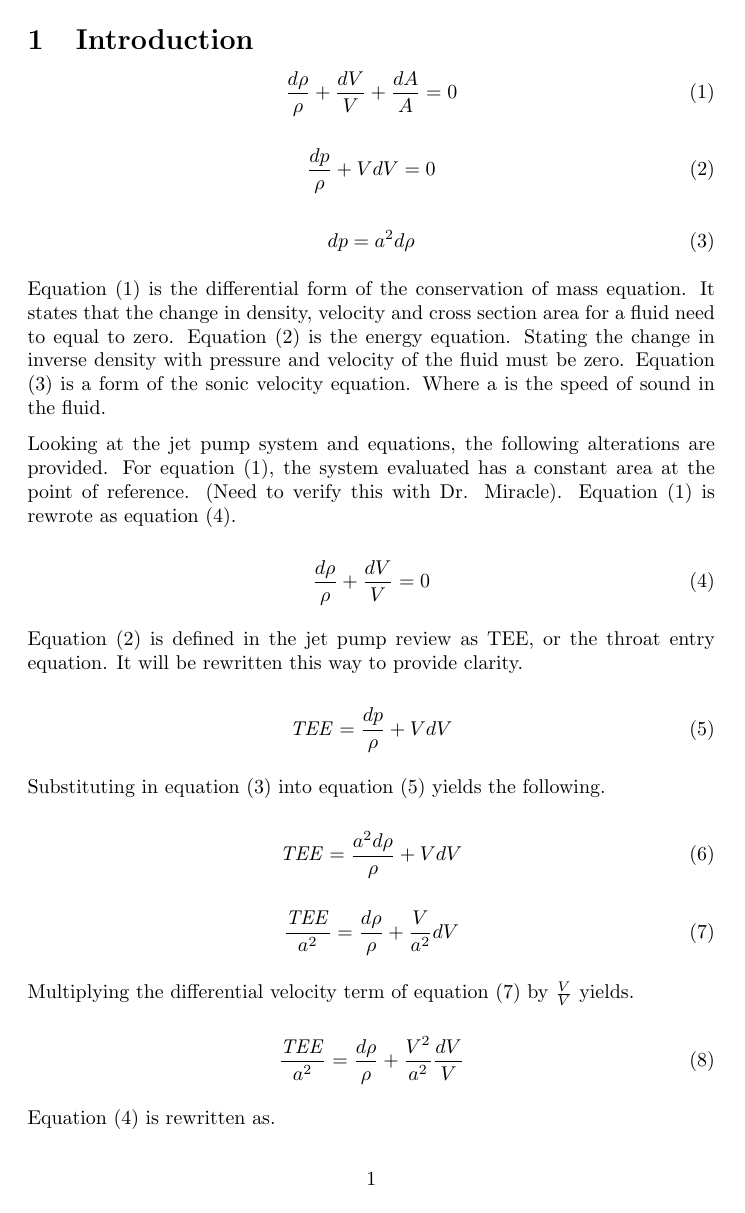
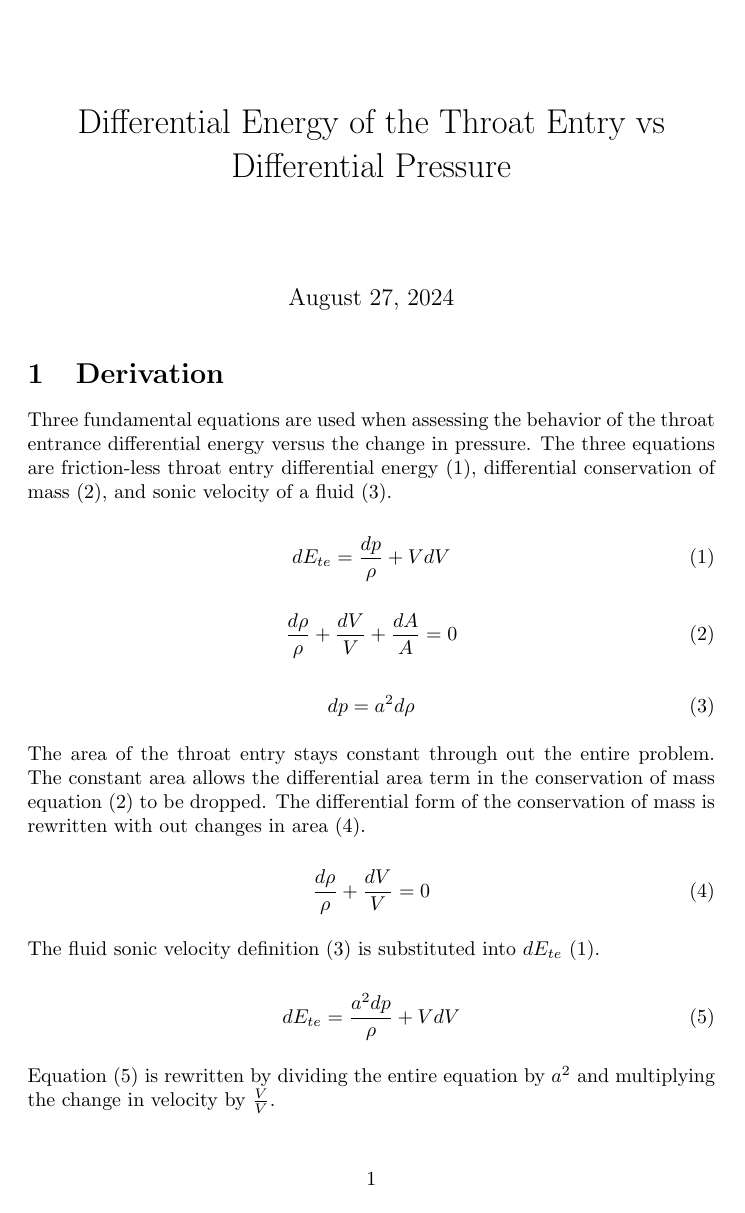
Before and after one commit to kwellis/fluid_notes, a LaTeX document (appendix/sonic.tex): page 1 of 3 before the commit and page 1 of 2 after it. Compiled offline with pdfLaTeX.

Commit message:
rewrote section on sonic velocity derivation

```diff
--- a/appendix/sonic.tex
+++ b/appendix/sonic.tex
@@ -5,9 +5,20 @@
 \newcommand\Mach{\mbox{\textit{Ma}}}  % Mach number
 \newcommand\Tee{\mbox{\textit{TEE}}}  % Throat Entry Equation
 
+\title{Differential Energy of the Throat Entry vs Differential Pressure}
+
 \begin{document}
 
-\section{Introduction}
+\maketitle
+
+\section{Derivation}
+
+Three fundamental equations are used when assessing the behavior of the throat entrance differential energy versus the change in pressure. The three equations are friction-less throat entry differential energy \eqref{dete_nofric}, differential conservation of mass \eqref{diff_mass}, and sonic velocity of a fluid \eqref{sonic_vel}.
+
+\begin{equation}
+dE_{te} = \frac{dp}{\rho} + VdV
+\label{dete_nofric}
+\end{equation}
 
 \begin{equation}
 \frac{d\rho}{\rho} + \frac{dV}{V} + \frac{dA}{A} = 0
@@ -15,34 +26,28 @@
 \end{equation}
 
 \begin{equation}
-\frac{dp}{\rho} + VdV = 0
-\label{energy_eqn}
-\end{equation}
-
-\begin{equation}
 dp = a^2d\rho
 \label{sonic_vel}
 \end{equation}
 
-Equation (\ref{diff_mass}) is the differential form of the conservation of mass equation. It states that the change in density, velocity and cross section area for a fluid need to equal to zero. Equation (\ref{energy_eqn}) is the energy equation. Stating the change in inverse density with pressure and velocity of the fluid must be zero. Equation (\ref{sonic_vel}) is a form of the sonic velocity equation. Where a is the speed of sound in the fluid.
-
-Looking at the jet pump system and equations, the following alterations are provided. For equation (\ref{diff_mass}), the system evaluated has a constant area at the point of reference. (Need to verify this with Dr. Miracle). Equation (\ref{diff_mass}) is rewrote as equation (\ref{diff_mass_c_area}).
+The area of the throat entry stays constant through out the entire problem. The constant area allows the differential area term in the conservation of mass equation \eqref{diff_mass} to be dropped. The differential form of the conservation of mass is rewritten with out changes in area \eqref{mass_noarea}.
 
 \begin{equation}
 \frac{d\rho}{\rho} + \frac{dV}{V} = 0
-\label{diff_mass_c_area}
+\label{mass_noarea}
 \end{equation}
 
-Equation (\ref{energy_eqn}) is defined in the jet pump review as TEE, or the throat entry equation. It will be rewritten this way to provide clarity.
+The fluid sonic velocity definition \eqref{sonic_vel} is substituted into $dE_{te}$ \eqref{dete_nofric}.
 
 \begin{equation}
-    \Tee = \frac{dp}{\rho} + VdV
-\label{tee}
+dE_{te} = \frac{a^{2}dp}{\rho} + VdV
+\label{dete_sonic}
 \end{equation}
 
-Substituting in equation (\ref{sonic_vel}) into equation (\ref{tee}) yields the following.
+Equation \eqref{dete_sonic} is rewritten by dividing the entire equation by $a^{2}$ and multiplying the change in velocity by $\frac{V}{V}$.
 
 \begin{equation}
-    \Tee = \frac{a^2d\rho}{\rho} + VdV
+\frac{dE_{te}}{a^{2}} = \frac{dp}{\rho} + \frac{V^2}{a^2}\frac{dV}{V}
+\label{dete_complex}
 \end{equation}
 
@@ -49,13 +56,14 @@ Substituting in equation (\ref{sonic_vel}) into equation (\ref{tee}) yields the
 \begin{equation}
-    \frac{\Tee}{a^2} = \frac{d\rho}{\rho} + \frac{V}{a^2}dV
-    \label{tee_sub}
+\frac{dV}{V} = - \frac{d\rho}{\rho}
+\label{mass_equal}
 \end{equation}
 
-Multiplying the differential velocity term of equation (\ref{tee_sub}) by $\frac{V}{V}$ yields.
+In equation \eqref{dete_complex} the term $\frac{V^2}{a^2}$ is equivalent to the Mach number squared $\Mach^2$. Equation \eqref{mass_equal} is also substituted into \eqref{dete_complex}.
+
+
 
 \begin{equation}
-    \frac{\Tee}{a^2} = \frac{d\rho}{\rho} + \frac{V^2}{a^2}\frac{dV}{V}
-    \label{tee_sub2}
+\frac{dE_{te}}{a^2} = \frac{d\rho}{\rho} - \Mach^2\frac{d\rho}{\rho}
+\label{dete_sub3}
 \end{equation}
 
-Equation (\ref{diff_mass_c_area}) is rewritten as.
```
Also changed, not shown: appendix/sonic.tex (46 more changed lines).
